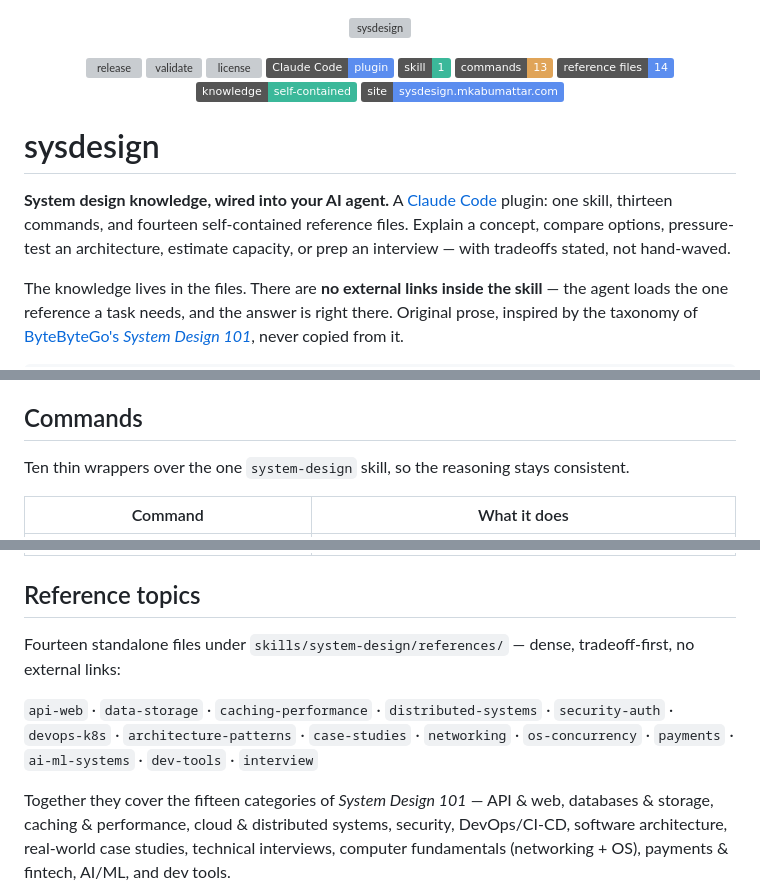
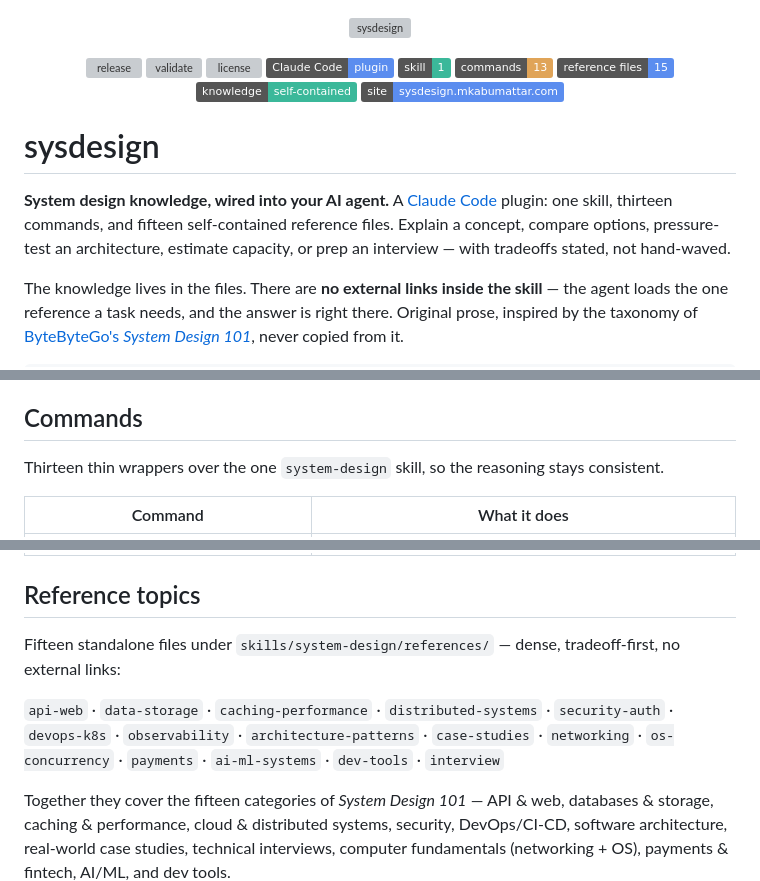
Before and after one commit to MKAbuMattar/sysdesign, a Markdown page: README.md, 3 parts joined by grey strips. GitHub-like rendering; badges without logos; grey boxes are pictures that could not be loaded.

```diff
--- a/README.md
+++ b/README.md
@@ -9,14 +9,14 @@
   <a href="#install"><img src="https://img.shields.io/badge/Claude_Code-plugin-5b8def" alt="Claude Code plugin"></a>
   <img src="https://img.shields.io/badge/skill-1-3bb89a" alt="1 skill">
   <img src="https://img.shields.io/badge/commands-13-e0a458" alt="13 commands">
-  <img src="https://img.shields.io/badge/reference_files-14-5b8def" alt="14 reference files">
+  <img src="https://img.shields.io/badge/reference_files-15-5b8def" alt="15 reference files">
   <img src="https://img.shields.io/badge/knowledge-self--contained-3bb89a" alt="self-contained, no external links">
   <a href="https://sysdesign.mkabumattar.com"><img src="https://img.shields.io/badge/site-sysdesign.mkabumattar.com-5b8def" alt="website"></a>
 </p>
 
 # sysdesign
 
-**System design knowledge, wired into your AI agent.** A [Claude Code](https://claude.com/claude-code) plugin: one skill, thirteen commands, and fourteen self-contained reference files. Explain a concept, compare options, pressure-test an architecture, estimate capacity, or prep an interview — with tradeoffs stated, not hand-waved.
+**System design knowledge, wired into your AI agent.** A [Claude Code](https://claude.com/claude-code) plugin: one skill, thirteen commands, and fifteen self-contained reference files. Explain a concept, compare options, pressure-test an architecture, estimate capacity, or prep an interview — with tradeoffs stated, not hand-waved.
 
 The knowledge lives in the files. There are **no external links inside the skill** — the agent loads the one reference a task needs, and the answer is right there. Original prose, inspired by the taxonomy of [ByteByteGo's *System Design 101*](https://github.com/ByteByteGoHq/system-design-101), never copied from it.
 
@@ -103,7 +103,7 @@ It never invents a requirement, pushes back when your answers conflict, and clos
 
 ## Commands
 
-Ten thin wrappers over the one `system-design` skill, so the reasoning stays consistent.
+Thirteen thin wrappers over the one `system-design` skill, so the reasoning stays consistent.
 
 | Command | What it does |
 | --- | --- |
@@ -123,9 +123,9 @@ Ten thin wrappers over the one `system-design` skill, so the reasoning stays con
 
 ## Reference topics
 
-Fourteen standalone files under `skills/system-design/references/` — dense, tradeoff-first, no external links:
+Fifteen standalone files under `skills/system-design/references/` — dense, tradeoff-first, no external links:
 
-`api-web` · `data-storage` · `caching-performance` · `distributed-systems` · `security-auth` · `devops-k8s` · `architecture-patterns` · `case-studies` · `networking` · `os-concurrency` · `payments` · `ai-ml-systems` · `dev-tools` · `interview`
+`api-web` · `data-storage` · `caching-performance` · `distributed-systems` · `security-auth` · `devops-k8s` · `observability` · `architecture-patterns` · `case-studies` · `networking` · `os-concurrency` · `payments` · `ai-ml-systems` · `dev-tools` · `interview`
 
 Together they cover the fifteen categories of *System Design 101* — API & web, databases & storage, caching & performance, cloud & distributed systems, security, DevOps/CI-CD, software architecture, real-world case studies, technical interviews, computer fundamentals (networking + OS), payments & fintech, AI/ML, and dev tools.
 
```
Also changed, not shown: other parts of README.md (+2 -0 lines), AGENTS.md (+3 -3 lines), ROADMAP.md (added, +23 -0 lines).
